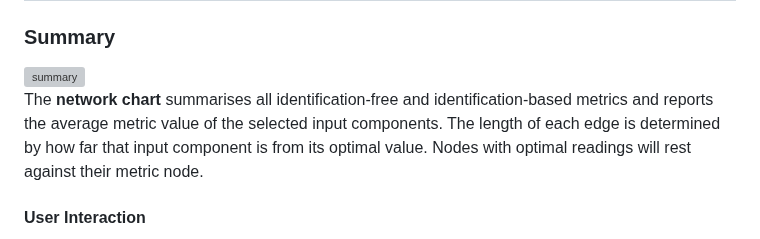
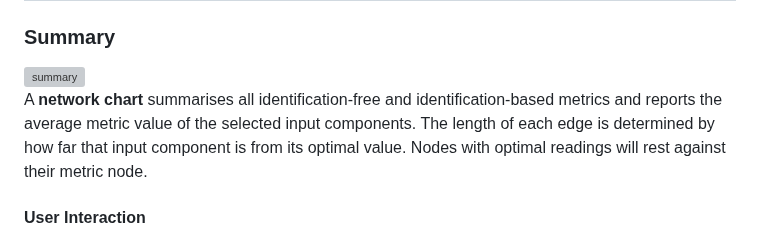
Before and after one commit to MonashProteomics/MaSpeQC, a Markdown page: README.md, the part around the change. Rendered like a GitHub page; grey boxes are pictures that could not be loaded.

```diff
--- a/README.md
+++ b/README.md
@@ -254,7 +254,7 @@ The chart controls at the bottom of each chart can be used to change between the
 ### Summary
 <img src="img/summaryDark.png" alt="summary" height="100%" width="100%"/>
 
-The __network chart__ summarises all identification-free and identification-based metrics and reports the average metric value of the selected input components.
+A __network chart__ summarises all identification-free and identification-based metrics and reports the average metric value of the selected input components.
 The length of each edge is determined by how far that input component is from its optimal value. Nodes with optimal readings will rest against their metric node.
 
 #### User Interaction
```
